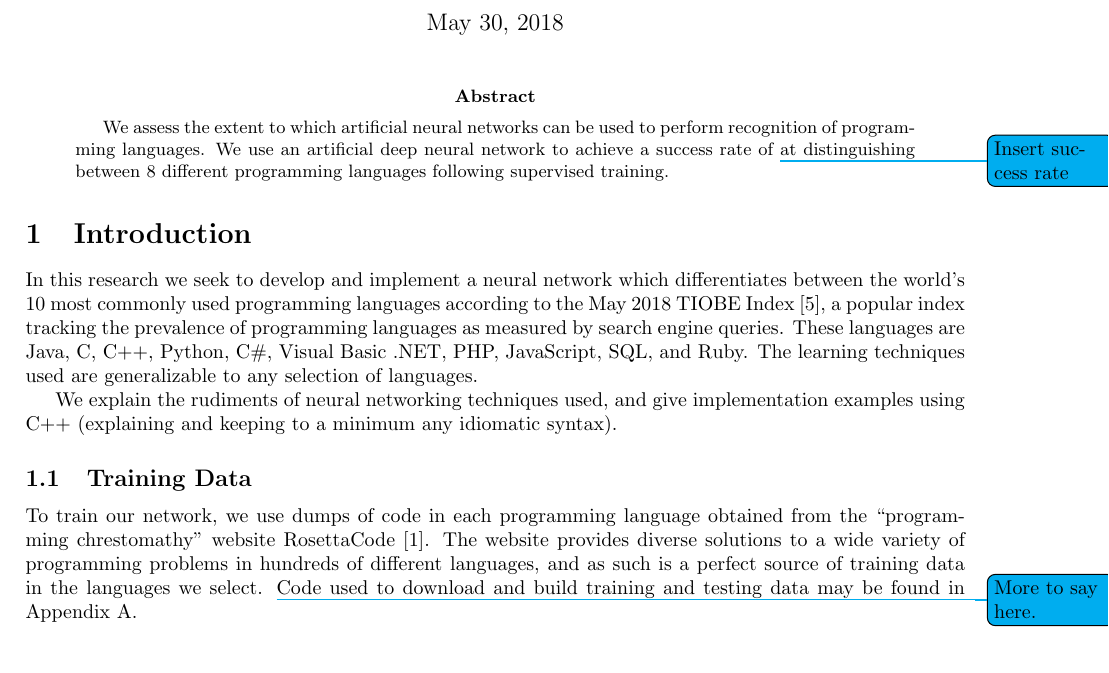
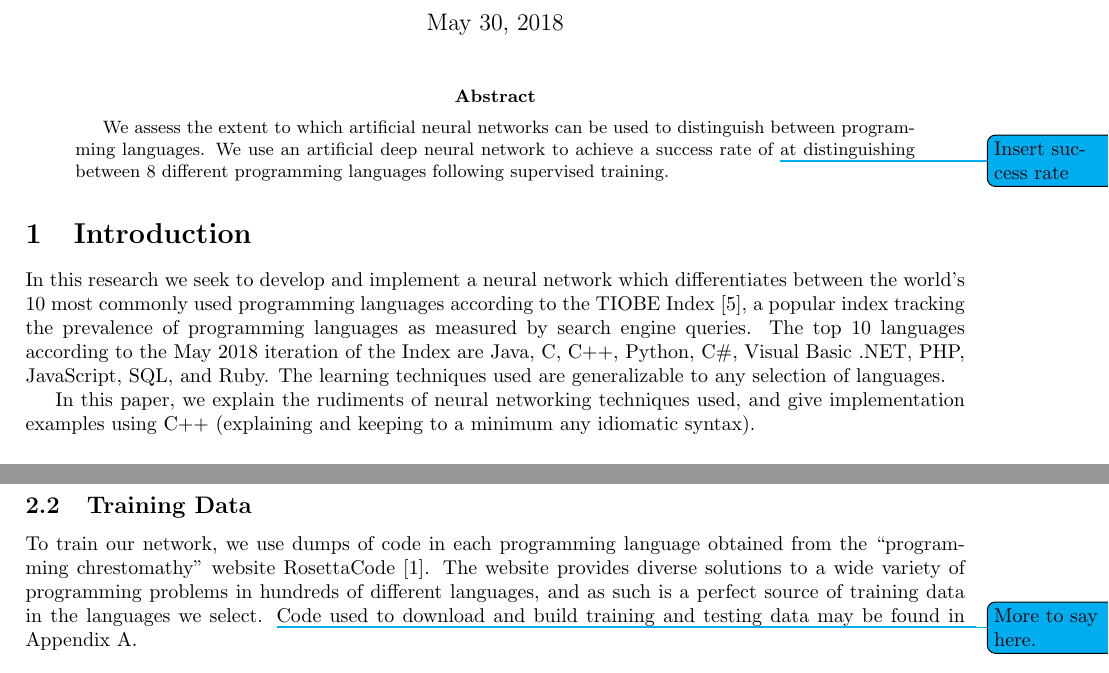
Before and after one commit to ErikBoesen/ee, a LaTeX paper (essay.tex): part of page 1 of 6 before the commit and two parts of pages 1 and 5 of 6 after it, the two joined at a grey line, cut so that both start at the same text. Compiled offline with pdfLaTeX.

Commit message:
Reorder document somewhat

```diff
--- a/essay.tex
+++ b/essay.tex
@@ -26,16 +26,13 @@
 \maketitle
 
 \begin{abstract}
-We assess the extent to which artificial neural networks can be used to perform recognition of programming languages. We use an artificial deep neural network to achieve a success rate of \todo{Insert success rate} at distinguishing between 8 different programming languages following supervised training.
+We assess the extent to which artificial neural networks can be used to distinguish between programming languages. We use an artificial deep neural network to achieve a success rate of \todo{Insert success rate} at distinguishing between 8 different programming languages following supervised training.
 \end{abstract}
 
 \section{Introduction}
-In this research we seek to develop and implement a neural network which differentiates between the world's 10 most commonly used programming languages according to the May 2018 TIOBE Index \cite{tiobe}, a popular index tracking the prevalence of programming languages as measured by search engine queries. These languages are Java, C, C++, Python, C\#, Visual Basic .NET, PHP, JavaScript, SQL, and Ruby. The learning techniques used are generalizable to any selection of languages.
+In this research we seek to develop and implement a neural network which differentiates between the world's 10 most commonly used programming languages according to the TIOBE Index \cite{tiobe}, a popular index tracking the prevalence of programming languages as measured by search engine queries. The top 10 languages according to the May 2018 iteration of the Index are Java, C, C++, Python, C\#, Visual Basic .NET, PHP, JavaScript, SQL, and Ruby. The learning techniques used are generalizable to any selection of languages.
 
-We explain the rudiments of neural networking techniques used, and give implementation examples using C++ (explaining and keeping to a minimum any idiomatic syntax).
-
-\subsection{Training Data}
-To train our network, we use dumps of code in each programming language obtained from the ``programming chrestomathy'' website RosettaCode \cite{rosettacode}. The website provides diverse solutions to a wide variety of programming problems in hundreds of different languages, and as such is a perfect source of training data in the languages we select. \todo{More to say here.} Code used to download and build training and testing data may be found in  \hyperref[sec:appendix_a]{Appendix A}.
+In this paper, we explain the rudiments of neural networking techniques used, and give implementation examples using C++ (explaining and keeping to a minimum any idiomatic syntax).
 
 \subsection{A general overview of neural networks}
 \subsubsection{Why use a Neural Network?}
@@ -155,6 +152,9 @@ For human observers with experience in programming, recognizing the language of
 
 We will take several cues from preceding research on recognition of textual language. While the task of programming language syntax recognition is not identical to identification of natural human languages, we can borrow some ideas from aforementioned studies. Like in \cite{langidstanford}, we will use the technique of using \textit{n}-grams.
 
+\subsection{Training Data}
+To train our network, we use dumps of code in each programming language obtained from the ``programming chrestomathy'' website RosettaCode \cite{rosettacode}. The website provides diverse solutions to a wide variety of programming problems in hundreds of different languages, and as such is a perfect source of training data in the languages we select. \todo{More to say here.} Code used to download and build training and testing data may be found in  \hyperref[sec:appendix_a]{Appendix A}.
+
 \section{Appendices}
 
 \label{sec:appendix_a}
```
